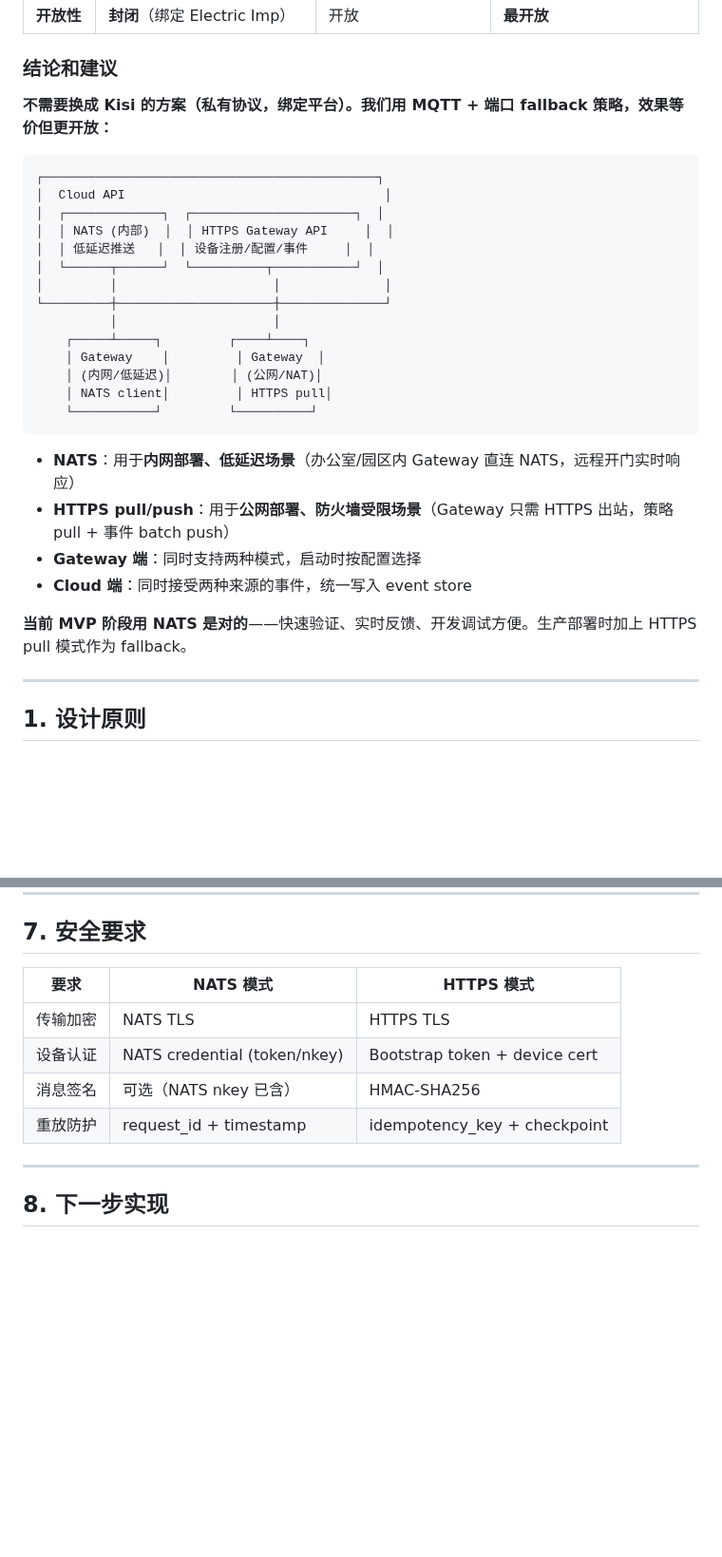
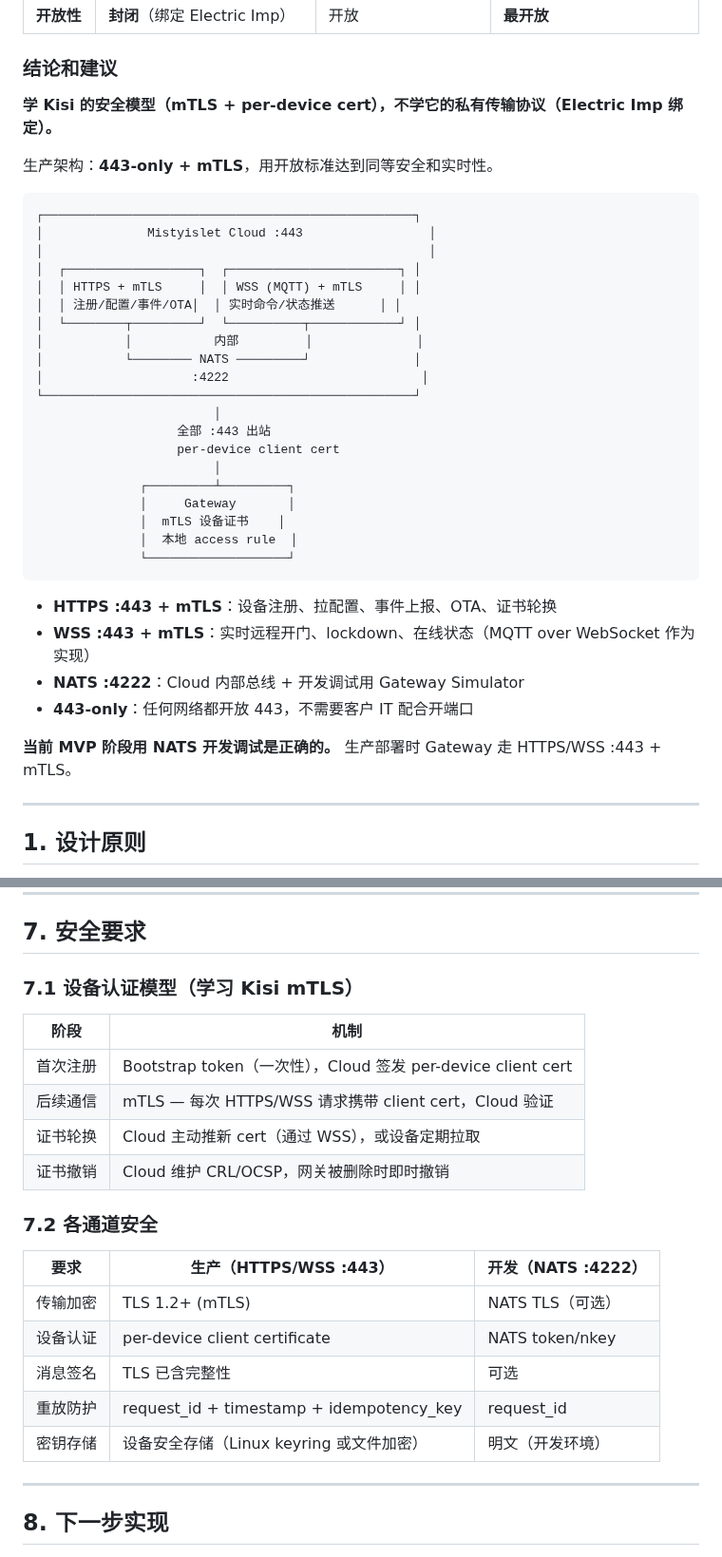
Before and after one commit to Sikyy/mistypass, a Markdown page: docs/architecture/gateway-cloud-protocol.md, 2 parts joined by grey strips. Shown at 95% size. Drawn GitHub-style; blank space fills up the shorter version.

````diff
--- a/docs/architecture/gateway-cloud-protocol.md
+++ b/docs/architecture/gateway-cloud-protocol.md
@@ -37,31 +37,39 @@ Kisi Controller Pro 使用 **Electric Imp 平台的 TLS 持久连接**（非 HTT
 
 ### 结论和建议
 
-**不需要换成 Kisi 的方案（私有协议，绑定平台）。我们用 MQTT + 端口 fallback 策略，效果等价但更开放：**
+**学 Kisi 的安全模型（mTLS + per-device cert），不学它的私有传输协议（Electric Imp 绑定）。**
+
+生产架构：**443-only + mTLS**，用开放标准达到同等安全和实时性。
 
 ```
-┌─────────────────────────────────────────────┐
-│  Cloud API                                   │
-│  ┌─────────────┐  ┌──────────────────────┐  │
-│  │ NATS (内部)  │  │ HTTPS Gateway API     │  │
-│  │ 低延迟推送   │  │ 设备注册/配置/事件     │  │
-│  └──────┬──────┘  └──────────┬───────────┘  │
-│         │                     │              │
-└─────────┼─────────────────────┼──────────────┘
-          │                     │
-    ┌─────┴─────┐         ┌────┴────┐
-    │ Gateway    │         │ Gateway  │
-    │ (内网/低延迟)│        │ (公网/NAT)│
-    │ NATS client│         │ HTTPS pull│
-    └───────────┘         └──────────┘
+┌──────────────────────────────────────────────────┐
+│              Mistyislet Cloud :443                 │
+│                                                    │
+│  ┌──────────────────┐  ┌───────────────────────┐ │
+│  │ HTTPS + mTLS     │  │ WSS (MQTT) + mTLS     │ │
+│  │ 注册/配置/事件/OTA│  │ 实时命令/状态推送      │ │
+│  └────────┬─────────┘  └──────────┬────────────┘ │
+│           │           内部         │              │
+│           └──────── NATS ─────────┘              │
+│                    :4222                          │
+└──────────────────────────────────────────────────┘
+                        │
+                   全部 :443 出站
+                   per-device client cert
+                        │
+              ┌─────────┴─────────┐
+              │     Gateway       │
+              │  mTLS 设备证书    │
+              │  本地 access rule  │
+              └───────────────────┘
 ```
 
-- **NATS**：用于**内网部署、低延迟场景**（办公室/园区内 Gateway 直连 NATS，远程开门实时响应）
-- **HTTPS pull/push**：用于**公网部署、防火墙受限场景**（Gateway 只需 HTTPS 出站，策略 pull + 事件 batch push）
-- **Gateway 端**：同时支持两种模式，启动时按配置选择
-- **Cloud 端**：同时接受两种来源的事件，统一写入 event store
+- **HTTPS :443 + mTLS**：设备注册、拉配置、事件上报、OTA、证书轮换
+- **WSS :443 + mTLS**：实时远程开门、lockdown、在线状态（MQTT over WebSocket 作为实现）
+- **NATS :4222**：Cloud 内部总线 + 开发调试用 Gateway Simulator
+- **443-only**：任何网络都开放 443，不需要客户 IT 配合开端口
 
-**当前 MVP 阶段用 NATS 是对的**——快速验证、实时反馈、开发调试方便。生产部署时加上 HTTPS pull 模式作为 fallback。
+**当前 MVP 阶段用 NATS 开发调试是正确的。** 生产部署时 Gateway 走 HTTPS/WSS :443 + mTLS。
 
 ---
 
@@ -334,12 +342,24 @@ Gateway: 收到 lock_down → 标记门为 lockdown → 拒绝所有本地放行
 
 ## 7. 安全要求
 
-| 要求 | NATS 模式 | HTTPS 模式 |
+### 7.1 设备认证模型（学习 Kisi mTLS）
+
+| 阶段 | 机制 |
+|---|---|
+| 首次注册 | Bootstrap token（一次性），Cloud 签发 per-device client cert |
+| 后续通信 | mTLS — 每次 HTTPS/WSS 请求携带 client cert，Cloud 验证 |
+| 证书轮换 | Cloud 主动推新 cert（通过 WSS），或设备定期拉取 |
+| 证书撤销 | Cloud 维护 CRL/OCSP，网关被删除时即时撤销 |
+
+### 7.2 各通道安全
+
+| 要求 | 生产（HTTPS/WSS :443） | 开发（NATS :4222） |
 |---|---|---|
-| 传输加密 | NATS TLS | HTTPS TLS |
-| 设备认证 | NATS credential (token/nkey) | Bootstrap token + device cert |
-| 消息签名 | 可选（NATS nkey 已含） | HMAC-SHA256 |
-| 重放防护 | request_id + timestamp | idempotency_key + checkpoint |
+| 传输加密 | TLS 1.2+ (mTLS) | NATS TLS（可选） |
+| 设备认证 | per-device client certificate | NATS token/nkey |
+| 消息签名 | TLS 已含完整性 | 可选 |
+| 重放防护 | request_id + timestamp + idempotency_key | request_id |
+| 密钥存储 | 设备安全存储（Linux keyring 或文件加密） | 明文（开发环境） |
 
 ---
 
````
Also changed, not shown: docs/architecture/communication-protocol-evaluation.md (+74 -47 lines).
